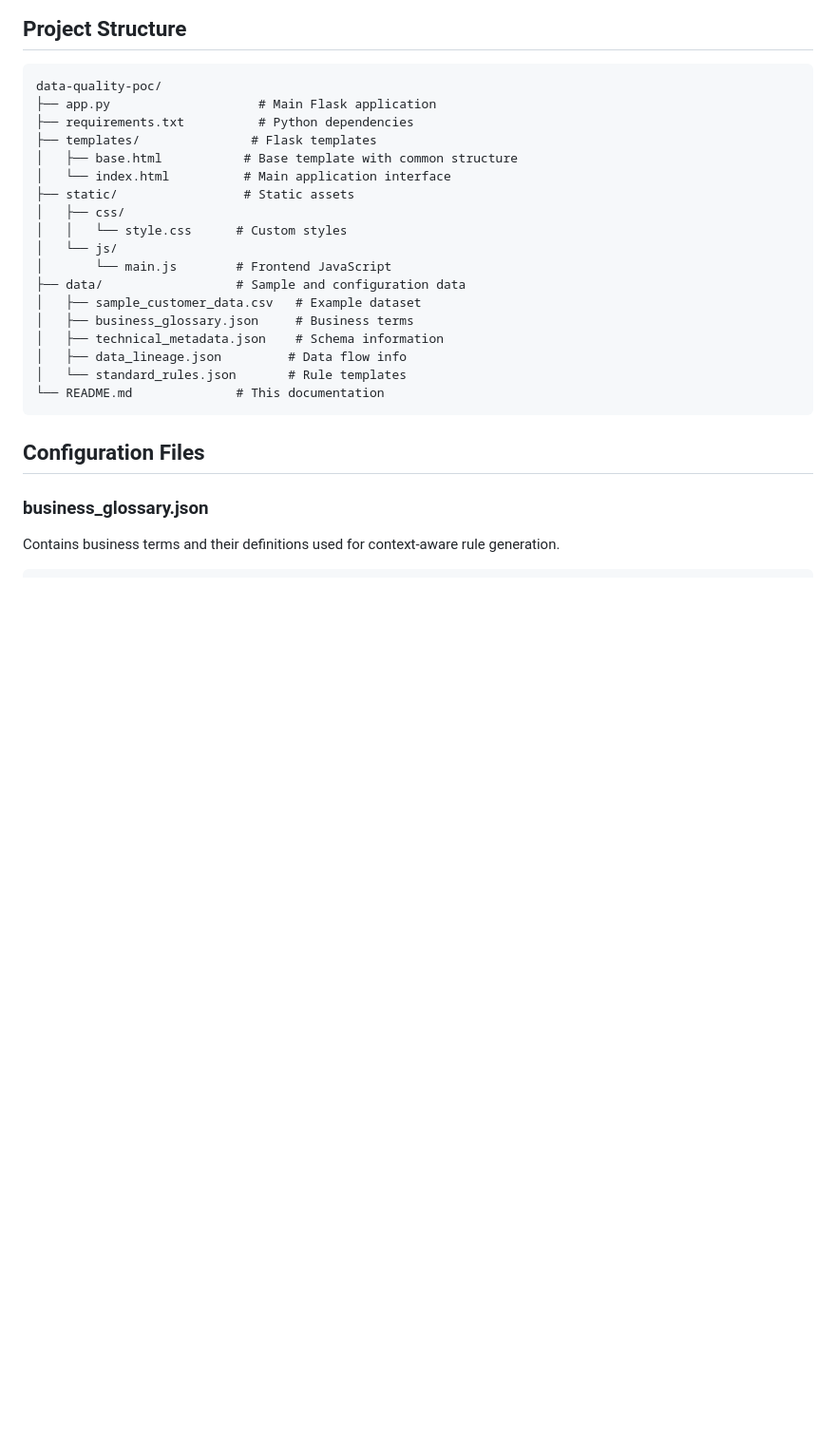
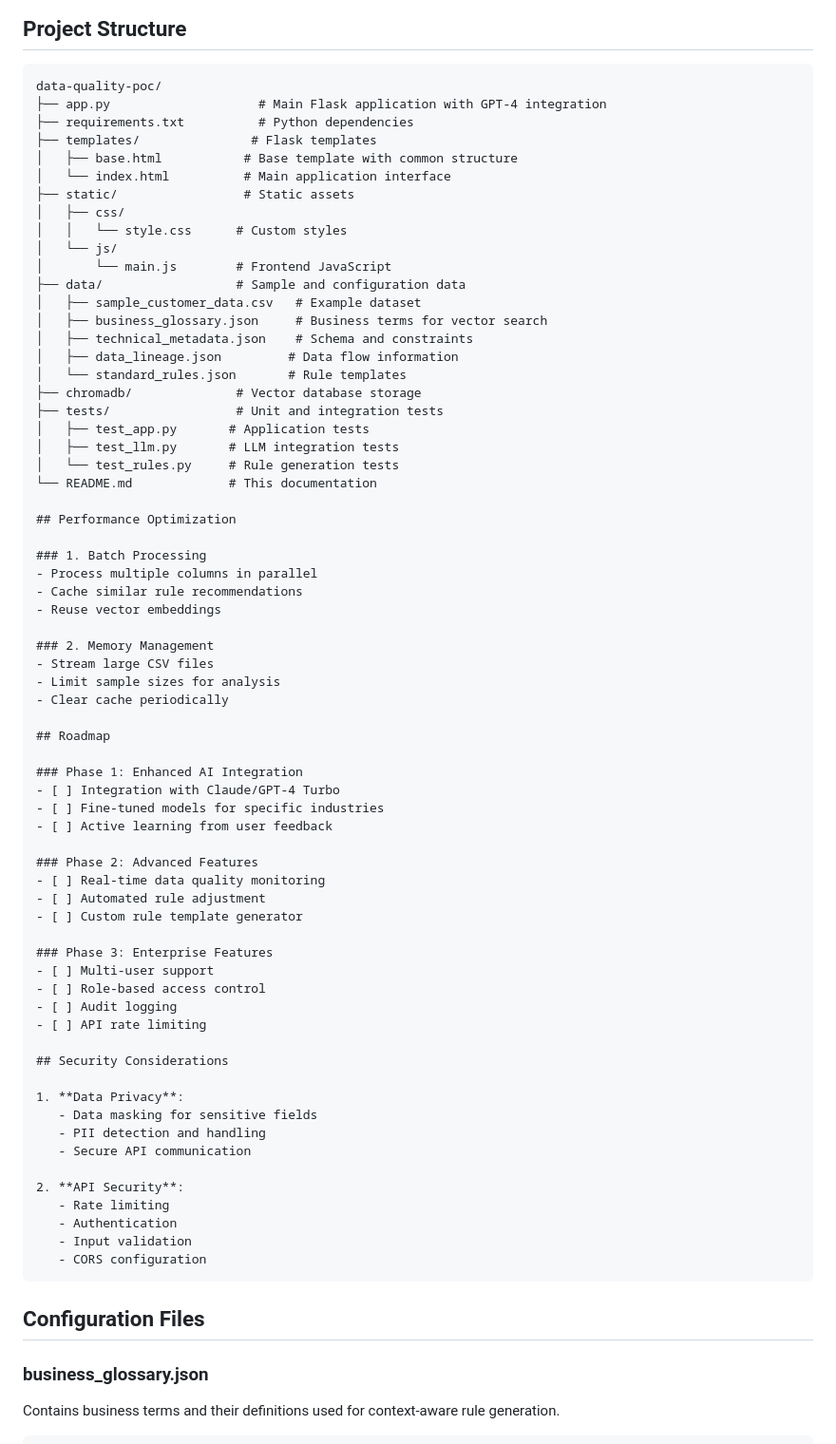
Before and after one commit to chaitu-padi/data-quality-poc, a Markdown page: README.md, the part around the change printed below. Shown: that part at 95% size. Drawn GitHub-style; blank space fills up the shorter version.

Commit message:
updated documentation

````diff
--- a/README.md
+++ b/README.md
@@ -67,7 +149,7 @@ python app.py
 
 ```
 data-quality-poc/
-├── app.py                    # Main Flask application
+├── app.py                    # Main Flask application with GPT-4 integration
 ├── requirements.txt          # Python dependencies
 ├── templates/               # Flask templates
 │   ├── base.html           # Base template with common structure
@@ -79,11 +161,59 @@ data-quality-poc/
 │       └── main.js        # Frontend JavaScript
 ├── data/                  # Sample and configuration data
 │   ├── sample_customer_data.csv   # Example dataset
-│   ├── business_glossary.json     # Business terms
-│   ├── technical_metadata.json    # Schema information
-│   ├── data_lineage.json         # Data flow info
+│   ├── business_glossary.json     # Business terms for vector search
+│   ├── technical_metadata.json    # Schema and constraints
+│   ├── data_lineage.json         # Data flow information
 │   └── standard_rules.json       # Rule templates
-└── README.md              # This documentation
+├── chromadb/              # Vector database storage
+├── tests/                 # Unit and integration tests
+│   ├── test_app.py       # Application tests
+│   ├── test_llm.py       # LLM integration tests
+│   └── test_rules.py     # Rule generation tests
+└── README.md             # This documentation
+
+## Performance Optimization
+
+### 1. Batch Processing
+- Process multiple columns in parallel
+- Cache similar rule recommendations
+- Reuse vector embeddings
+
+### 2. Memory Management
+- Stream large CSV files
+- Limit sample sizes for analysis
+- Clear cache periodically
+
+## Roadmap
+
+### Phase 1: Enhanced AI Integration
+- [ ] Integration with Claude/GPT-4 Turbo
+- [ ] Fine-tuned models for specific industries
+- [ ] Active learning from user feedback
+
+### Phase 2: Advanced Features
+- [ ] Real-time data quality monitoring
+- [ ] Automated rule adjustment
+- [ ] Custom rule template generator
+
+### Phase 3: Enterprise Features
+- [ ] Multi-user support
+- [ ] Role-based access control
+- [ ] Audit logging
+- [ ] API rate limiting
+
+## Security Considerations
+
+1. **Data Privacy**:
+   - Data masking for sensitive fields
+   - PII detection and handling
+   - Secure API communication
+
+2. **API Security**:
+   - Rate limiting
+   - Authentication
+   - Input validation
+   - CORS configuration
 ```
 
 ## Configuration Files
````
Also changed, not shown: other parts of README.md (+163 -11 lines).
